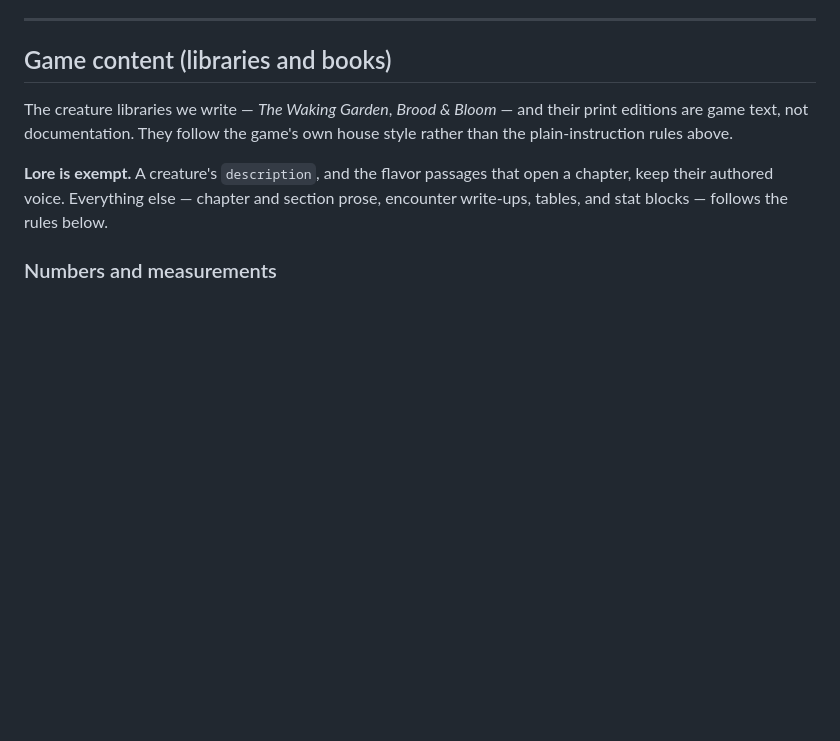
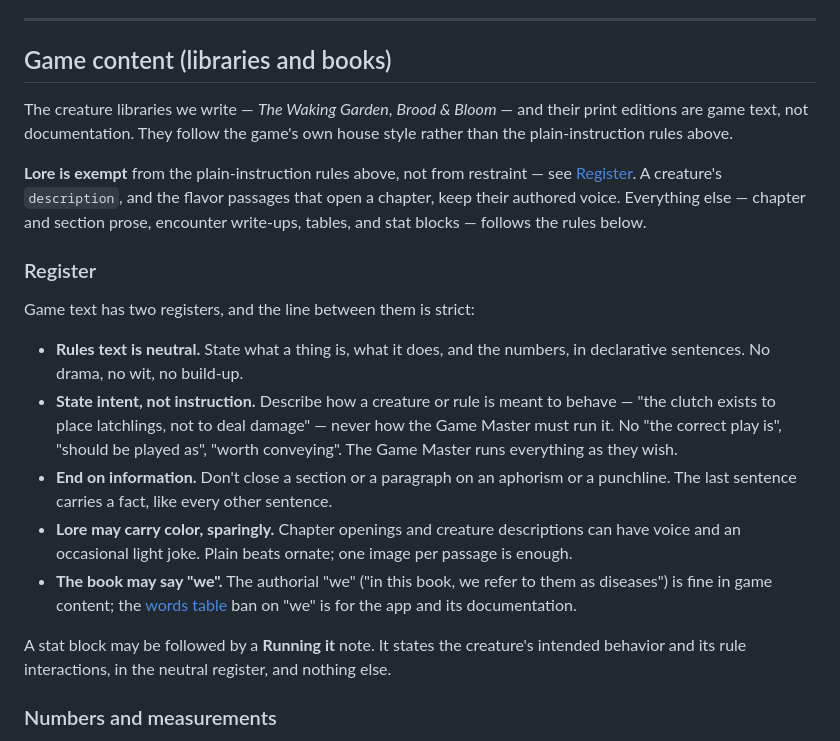
Before and after one commit to OpenFrayApp/console, a Markdown page: STYLE.md, the part around the change. Rendered like a GitHub page; blank space fills up the shorter version.

Commit message:
Style: add the game-content register rules
Brood & Bloom is being rewritten against the Waking Garden's tone, and the
game-content section had rules for numbers and terminology but none for voice.
The new Register subsection draws the line the rewrite works to: neutral rules
text, design intent instead of table instruction, no punchline closers, lean
lore, and the authorial we. It also names the Running it convention for notes
under a stat block, so the next book follows the same shape.

Signed-off-by: Nicola Mustone <nicola@mustone.blog>

```diff
--- a/STYLE.md
+++ b/STYLE.md
@@ -339,9 +339,31 @@ The creature libraries we write — _The Waking Garden_, _Brood & Bloom_ — and
 editions are game text, not documentation. They follow the game's own house style rather
 than the plain-instruction rules above.
 
-**Lore is exempt.** A creature's `description`, and the flavor passages that open a chapter,
-keep their authored voice. Everything else — chapter and section prose, encounter write-ups,
-tables, and stat blocks — follows the rules below.
+**Lore is exempt** from the plain-instruction rules above, not from restraint — see
+[Register](#register). A creature's `description`, and the flavor passages that open a
+chapter, keep their authored voice. Everything else — chapter and section prose, encounter
+write-ups, tables, and stat blocks — follows the rules below.
+
+### Register
+
+Game text has two registers, and the line between them is strict:
+
+- **Rules text is neutral.** State what a thing is, what it does, and the numbers, in
+  declarative sentences. No drama, no wit, no build-up.
+- **State intent, not instruction.** Describe how a creature or rule is meant to behave —
+  "the clutch exists to place latchlings, not to deal damage" — never how the Game Master
+  must run it. No "the correct play is", "should be played as", "worth conveying". The
+  Game Master runs everything as they wish.
+- **End on information.** Don't close a section or a paragraph on an aphorism or a
+  punchline. The last sentence carries a fact, like every other sentence.
+- **Lore may carry color, sparingly.** Chapter openings and creature descriptions can have
+  voice and an occasional light joke. Plain beats ornate; one image per passage is enough.
+- **The book may say "we".** The authorial "we" ("in this book, we refer to them as
+  diseases") is fine in game content; the [words table](#words-we-use) ban on "we" is for
+  the app and its documentation.
+
+A stat block may be followed by a **Running it** note. It states the creature's intended
+behavior and its rule interactions, in the neutral register, and nothing else.
 
 ### Numbers and measurements
 
```
